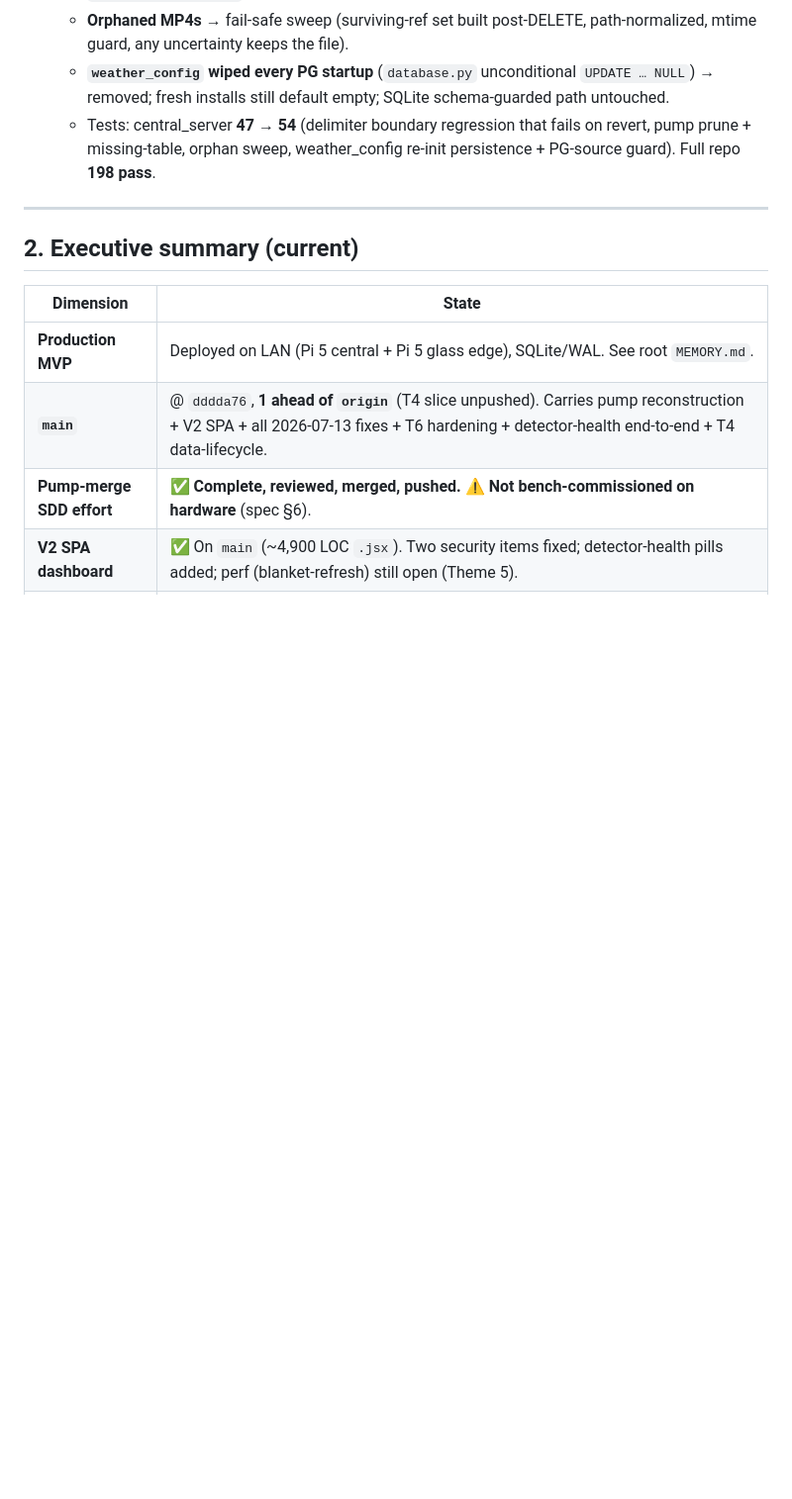
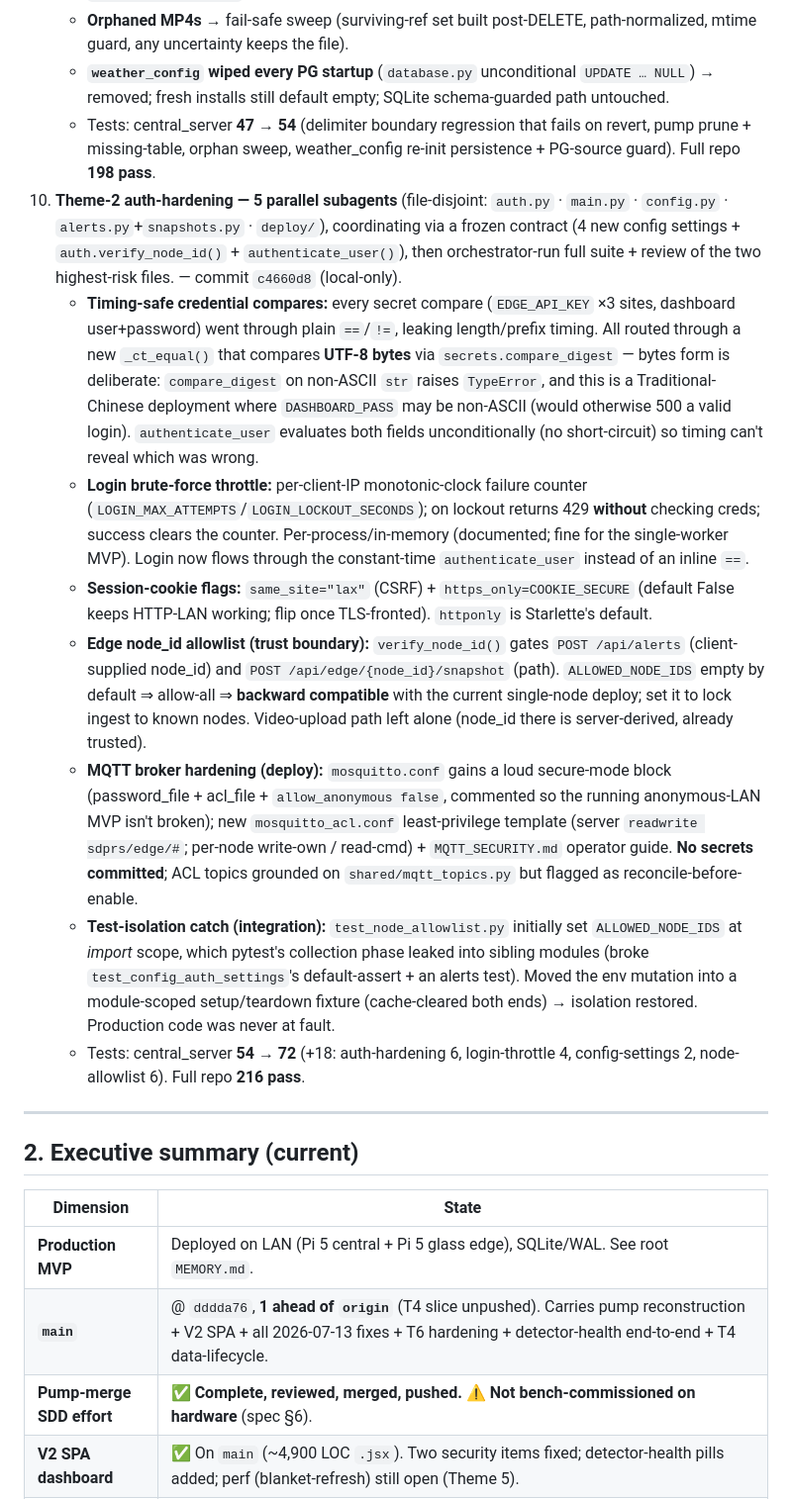
Before and after one commit to Thomas-Tai/sdprs, a Markdown page: docs/superpowers/PROGRESS.md, the part around one of its changes. Shown at 99% size. GitHub-like rendering; blank space fills up the shorter version.

Commit message:
docs(progress): record Theme-2 auth-hardening slice (c4660d8)

```diff
--- a/docs/superpowers/PROGRESS.md
+++ b/docs/superpowers/PROGRESS.md
@@ -51,6 +51,14 @@ The remaining work is the (now-advancing) open reconstruction themes plus one **
    - **Orphaned MP4s** → fail-safe sweep (surviving-ref set built post-DELETE, path-normalized, mtime guard, any uncertainty keeps the file).
    - **`weather_config` wiped every PG startup** (`database.py` unconditional `UPDATE … NULL`) → removed; fresh installs still default empty; SQLite schema-guarded path untouched.
    - Tests: central_server **47 → 54** (delimiter boundary regression that fails on revert, pump prune + missing-table, orphan sweep, weather_config re-init persistence + PG-source guard). Full repo **198 pass**.
+10. **Theme-2 auth-hardening — 5 parallel subagents** (file-disjoint: `auth.py` · `main.py` · `config.py` · `alerts.py`+`snapshots.py` · `deploy/`), coordinating via a frozen contract (4 new config settings + `auth.verify_node_id()` + `authenticate_user()`), then orchestrator-run full suite + review of the two highest-risk files. — commit `c4660d8` (local-only).
+    - **Timing-safe credential compares:** every secret compare (`EDGE_API_KEY` ×3 sites, dashboard user+password) went through plain `==`/`!=`, leaking length/prefix timing. All routed through a new `_ct_equal()` that compares **UTF-8 bytes** via `secrets.compare_digest` — bytes form is deliberate: `compare_digest` on non-ASCII `str` raises `TypeError`, and this is a Traditional-Chinese deployment where `DASHBOARD_PASS` may be non-ASCII (would otherwise 500 a valid login). `authenticate_user` evaluates both fields unconditionally (no short-circuit) so timing can't reveal which was wrong.
+    - **Login brute-force throttle:** per-client-IP monotonic-clock failure counter (`LOGIN_MAX_ATTEMPTS`/`LOGIN_LOCKOUT_SECONDS`); on lockout returns 429 **without** checking creds; success clears the counter. Per-process/in-memory (documented; fine for the single-worker MVP). Login now flows through the constant-time `authenticate_user` instead of an inline `==`.
+    - **Session-cookie flags:** `same_site="lax"` (CSRF) + `https_only=COOKIE_SECURE` (default False keeps HTTP-LAN working; flip once TLS-fronted). `httponly` is Starlette's default.
+    - **Edge node_id allowlist (trust boundary):** `verify_node_id()` gates `POST /api/alerts` (client-supplied node_id) and `POST /api/edge/{node_id}/snapshot` (path). `ALLOWED_NODE_IDS` empty by default ⇒ allow-all ⇒ **backward compatible** with the current single-node deploy; set it to lock ingest to known nodes. Video-upload path left alone (node_id there is server-derived, already trusted).
+    - **MQTT broker hardening (deploy):** `mosquitto.conf` gains a loud secure-mode block (password_file + acl_file + `allow_anonymous false`, commented so the running anonymous-LAN MVP isn't broken); new `mosquitto_acl.conf` least-privilege template (server `readwrite sdprs/edge/#`; per-node write-own / read-cmd) + `MQTT_SECURITY.md` operator guide. **No secrets committed**; ACL topics grounded on `shared/mqtt_topics.py` but flagged as reconcile-before-enable.
+    - **Test-isolation catch (integration):** `test_node_allowlist.py` initially set `ALLOWED_NODE_IDS` at *import* scope, which pytest's collection phase leaked into sibling modules (broke `test_config_auth_settings`'s default-assert + an alerts test). Moved the env mutation into a module-scoped setup/teardown fixture (cache-cleared both ends) → isolation restored. Production code was never at fault.
+    - Tests: central_server **54 → 72** (+18: auth-hardening 6, login-throttle 4, config-settings 2, node-allowlist 6). Full repo **216 pass**.
 
 ---
 
```
Also changed, not shown: other parts of docs/superpowers/PROGRESS.md (+13 -12 lines).
